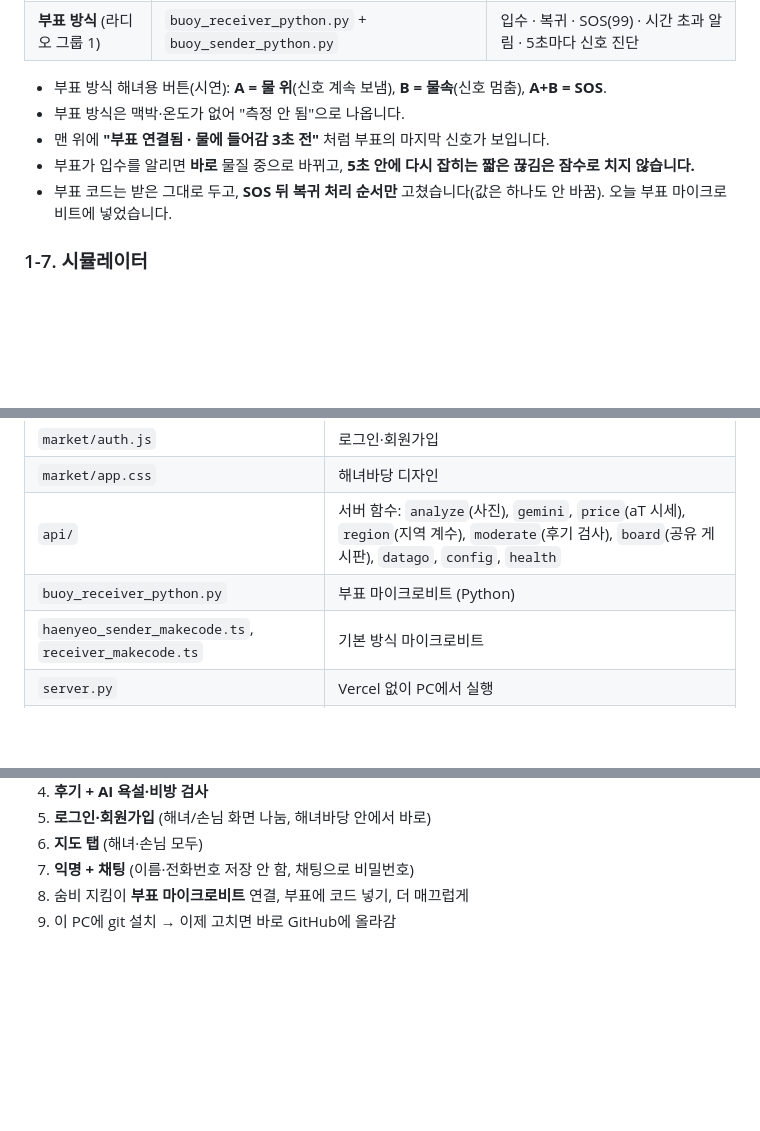
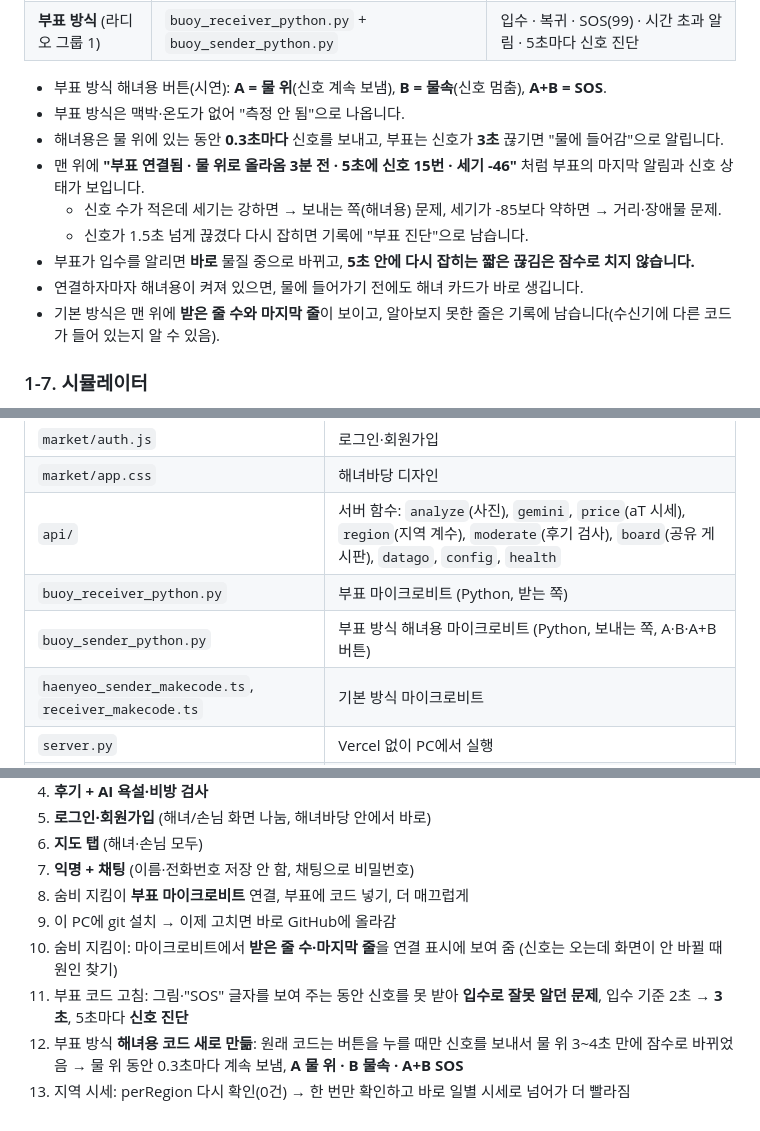
Before and after one commit to geoje01-spec/-2026, a Markdown page: 프로젝트_정리.md, 3 parts joined by grey strips. GitHub-like rendering; blank space fills up the shorter version.

Commit message:
프로젝트 정리 문서: 오후 하드웨어·지역 시세 작업 반영
Co-Authored-By: Claude Opus 5.5 <noreply@anthropic.com>

```diff
--- a/프로젝트_정리.md
+++ b/프로젝트_정리.md
@@ -47,9 +47,13 @@
 
 - 부표 방식 해녀용 버튼(시연): **A = 물 위**(신호 계속 보냄), **B = 물속**(신호 멈춤), **A+B = SOS**.
 - 부표 방식은 맥박·온도가 없어 "측정 안 됨"으로 나옵니다.
-- 맨 위에 **"부표 연결됨 · 물에 들어감 3초 전"** 처럼 부표의 마지막 신호가 보입니다.
+- 해녀용은 물 위에 있는 동안 **0.3초마다** 신호를 보내고, 부표는 신호가 **3초** 끊기면 "물에 들어감"으로 알립니다.
+- 맨 위에 **"부표 연결됨 · 물 위로 올라옴 3분 전 · 5초에 신호 15번 · 세기 -46"** 처럼 부표의 마지막 알림과 신호 상태가 보입니다.
+  - 신호 수가 적은데 세기는 강하면 → 보내는 쪽(해녀용) 문제, 세기가 -85보다 약하면 → 거리·장애물 문제.
+  - 신호가 1.5초 넘게 끊겼다 다시 잡히면 기록에 "부표 진단"으로 남습니다.
 - 부표가 입수를 알리면 **바로** 물질 중으로 바뀌고, **5초 안에 다시 잡히는 짧은 끊김은 잠수로 치지 않습니다.**
-- 부표 코드는 받은 그대로 두고, **SOS 뒤 복귀 처리 순서만** 고쳤습니다(값은 하나도 안 바꿈). 오늘 부표 마이크로비트에 넣었습니다.
+- 연결하자마자 해녀용이 켜져 있으면, 물에 들어가기 전에도 해녀 카드가 바로 생깁니다.
+- 기본 방식은 맨 위에 **받은 줄 수와 마지막 줄**이 보이고, 알아보지 못한 줄은 기록에 남습니다(수신기에 다른 코드가 들어 있는지 알 수 있음).
 
 ### 1-7. 시뮬레이터
 하드웨어 없이 시연할 수 있습니다: 정상, 물속에서 안 올라옴, 오래 잠수 후 올라옴, 맥박 이상, 저체온, 넘어졌지만 괜찮음, 쓰러짐, SOS, 오래 물질.
@@ -170,7 +175,8 @@
 | `market/auth.js` | 로그인·회원가입 |
 | `market/app.css` | 해녀바당 디자인 |
 | `api/` | 서버 함수: `analyze`(사진), `gemini`, `price`(aT 시세), `region`(지역 계수), `moderate`(후기 검사), `board`(공유 게시판), `datago`, `config`, `health` |
-| `buoy_receiver_python.py` | 부표 마이크로비트 (Python) |
+| `buoy_receiver_python.py` | 부표 마이크로비트 (Python, 받는 쪽) |
+| `buoy_sender_python.py` | 부표 방식 해녀용 마이크로비트 (Python, 보내는 쪽, A·B·A+B 버튼) |
 | `haenyeo_sender_makecode.ts`, `receiver_makecode.ts` | 기본 방식 마이크로비트 |
 | `server.py` | Vercel 없이 PC에서 실행 |
 | `CLAUDE.md` | 개발용 상세 안내 (API 응답 형식, 규칙 등) |
@@ -187,3 +193,7 @@
 7. **익명 + 채팅** (이름·전화번호 저장 안 함, 채팅으로 비밀번호)
 8. 숨비 지킴이 **부표 마이크로비트** 연결, 부표에 코드 넣기, 더 매끄럽게
 9. 이 PC에 git 설치 → 이제 고치면 바로 GitHub에 올라감
+10. 숨비 지킴이: 마이크로비트에서 **받은 줄 수·마지막 줄**을 연결 표시에 보여 줌 (신호는 오는데 화면이 안 바뀔 때 원인 찾기)
+11. 부표 코드 고침: 그림·"SOS" 글자를 보여 주는 동안 신호를 못 받아 **입수로 잘못 알던 문제**, 입수 기준 2초 → **3초**, 5초마다 **신호 진단**
+12. 부표 방식 **해녀용 코드 새로 만듦**: 원래 코드는 버튼을 누를 때만 신호를 보내서 물 위 3~4초 만에 잠수로 바뀌었음 → 물 위 동안 0.3초마다 계속 보냄, **A 물 위 · B 물속 · A+B SOS**
+13. 지역 시세: perRegion 다시 확인(0건) → 한 번만 확인하고 바로 일별 시세로 넘어가 더 빨라짐
```
Also changed, not shown: other parts of 프로젝트_정리.md (+3 -2 lines).
